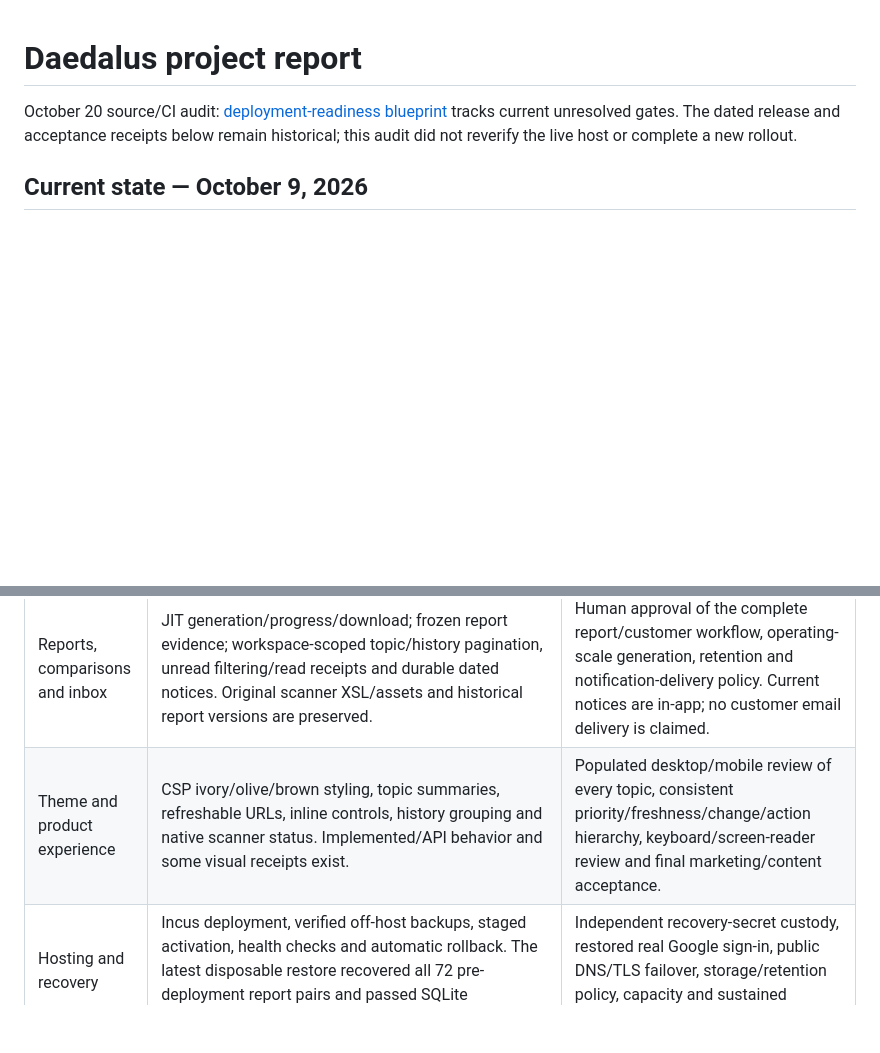
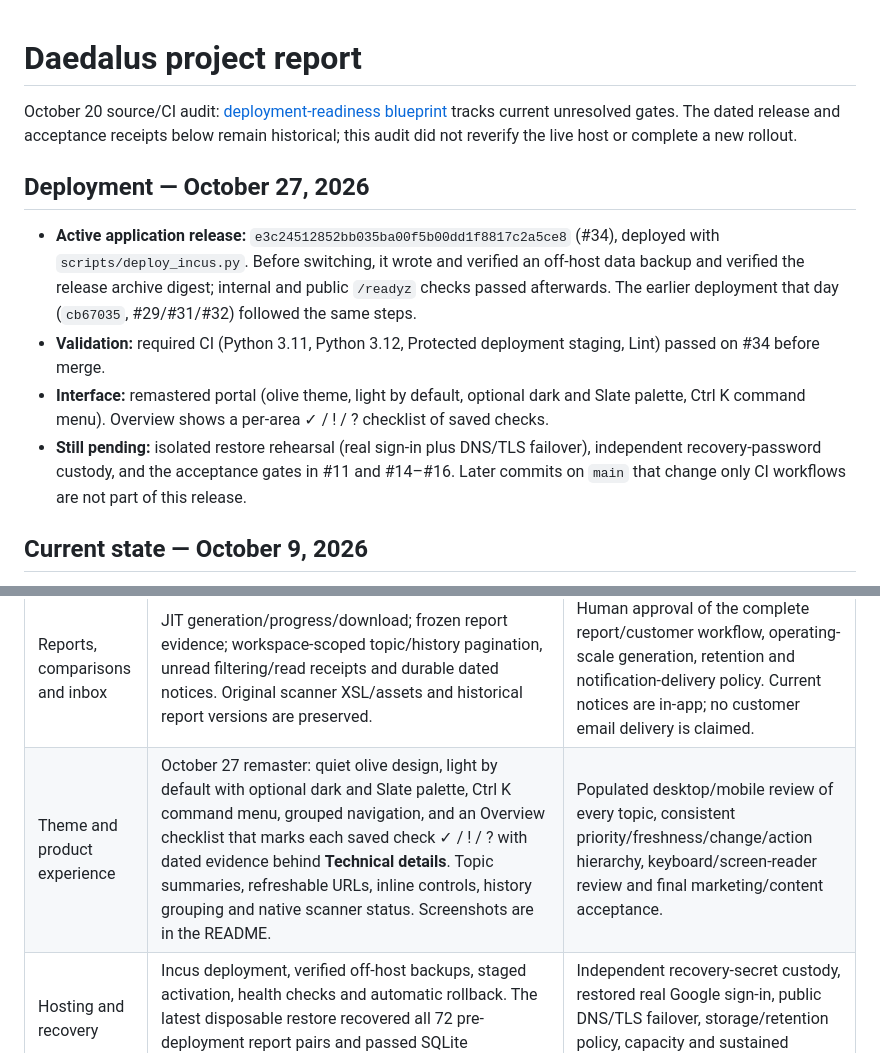
Before and after one commit to techmore/tm-daedalus, a Markdown page: PUBLIC-PROJECT-REPORT.md, 2 parts joined by grey strips. Rendered like a GitHub page; blank space fills up the shorter version.

```diff
--- a/PUBLIC-PROJECT-REPORT.md
+++ b/PUBLIC-PROJECT-REPORT.md
@@ -1,6 +1,13 @@
 # Daedalus project report
 
 October 20 source/CI audit: [deployment-readiness blueprint](docs/deployment-readiness.md) tracks current unresolved gates. The dated release and acceptance receipts below remain historical; this audit did not reverify the live host or complete a new rollout.
+
+## Deployment — October 27, 2026
+
+- **Active application release:** `e3c24512852bb035ba00f5b00dd1f8817c2a5ce8` (#34), deployed with `scripts/deploy_incus.py`. Before switching, it wrote and verified an off-host data backup and verified the release archive digest; internal and public `/readyz` checks passed afterwards. The earlier deployment that day (`cb67035`, #29/#31/#32) followed the same steps.
+- **Validation:** required CI (Python 3.11, Python 3.12, Protected deployment staging, Lint) passed on #34 before merge.
+- **Interface:** remastered portal (olive theme, light by default, optional dark and Slate palette, Ctrl K command menu). Overview shows a per-area ✓ / ! / ? checklist of saved checks.
+- **Still pending:** isolated restore rehearsal (real sign-in plus DNS/TLS failover), independent recovery-password custody, and the acceptance gates in #11 and #14–#16. Later commits on `main` that change only CI workflows are not part of this release.
 
 ## Current state — October 9, 2026
 
@@ -37,7 +44,7 @@ The endpoint rollout staged source `9973e38`, then entered its rollback path whe
 | CIS macOS 26 | Published profile selection, source collectors, upload/score/coverage/history/report paths and authenticated release delivery support. Actual macOS 26.6.2 CI retains all 119 results: 10 pass, 22 fail, 87 manual. | Developer ID signed/notarized client; physical managed macOS 26 deployment/check-ins, selected profiles, remaining procedures and login/reboot persistence. No trusted production package is currently published. |
 | Google Admin security | Deployed read-only OAuth connector, customer/domain validation, settings checklist, manual evidence, saved reports/comparisons and opt-in recurrence. | Dedicated OAuth setup and real tenant consent, benchmark applicability/version review, CSP/BFS assessment and recurring-operation acceptance. No live tenant audit is claimed. |
 | Reports, comparisons and inbox | JIT generation/progress/download; frozen report evidence; workspace-scoped topic/history pagination, unread filtering/read receipts and durable dated notices. Original scanner XSL/assets and historical report versions are preserved. | Human approval of the complete report/customer workflow, operating-scale generation, retention and notification-delivery policy. Current notices are in-app; no customer email delivery is claimed. |
-| Theme and product experience | CSP ivory/olive/brown styling, topic summaries, refreshable URLs, inline controls, history grouping and native scanner status. Implemented/API behavior and some visual receipts exist. | Populated desktop/mobile review of every topic, consistent priority/freshness/change/action hierarchy, keyboard/screen-reader review and final marketing/content acceptance. |
+| Theme and product experience | October 27 remaster: quiet olive design, light by default with optional dark and Slate palette, Ctrl K command menu, grouped navigation, and an Overview checklist that marks each saved check ✓ / ! / ? with dated evidence behind **Technical details**. Topic summaries, refreshable URLs, inline controls, history grouping and native scanner status. Screenshots are in the README. | Populated desktop/mobile review of every topic, consistent priority/freshness/change/action hierarchy, keyboard/screen-reader review and final marketing/content acceptance. |
 | Hosting and recovery | Incus deployment, verified off-host backups, staged activation, health checks and automatic rollback. The latest disposable restore recovered all 72 pre-deployment report pairs and passed SQLite integrity/foreign-key checks. | Independent recovery-secret custody, restored real Google sign-in, public DNS/TLS failover, storage/retention policy, capacity and sustained operating acceptance. |
 
 ## Endpoint review improvement — implementation checkpoint
```
Also changed, not shown: README.md (+29 -12 lines), docs/images/overview-dark.png (added), docs/images/overview-light.png (added), docs/images/overview-phone.png (added).
